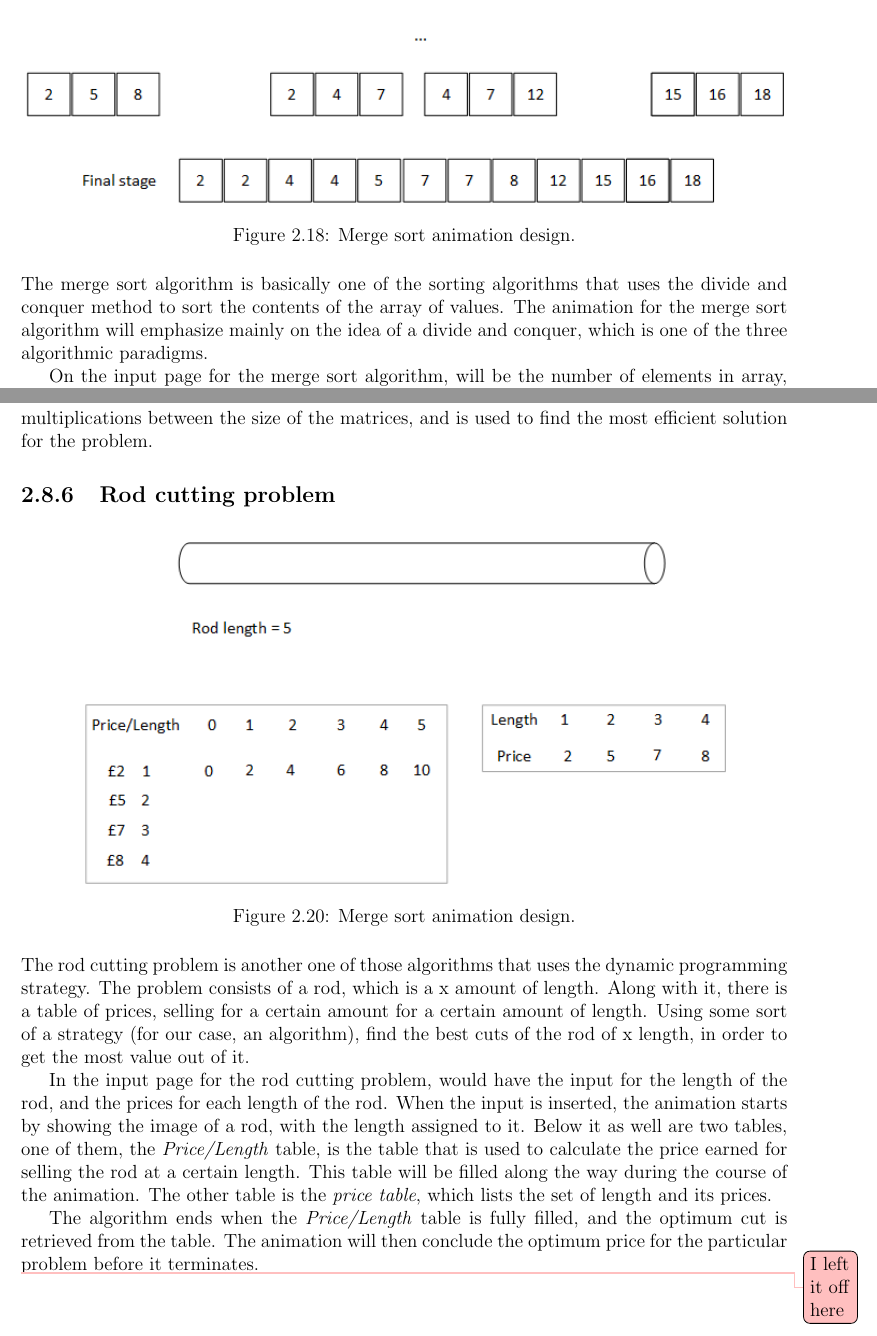
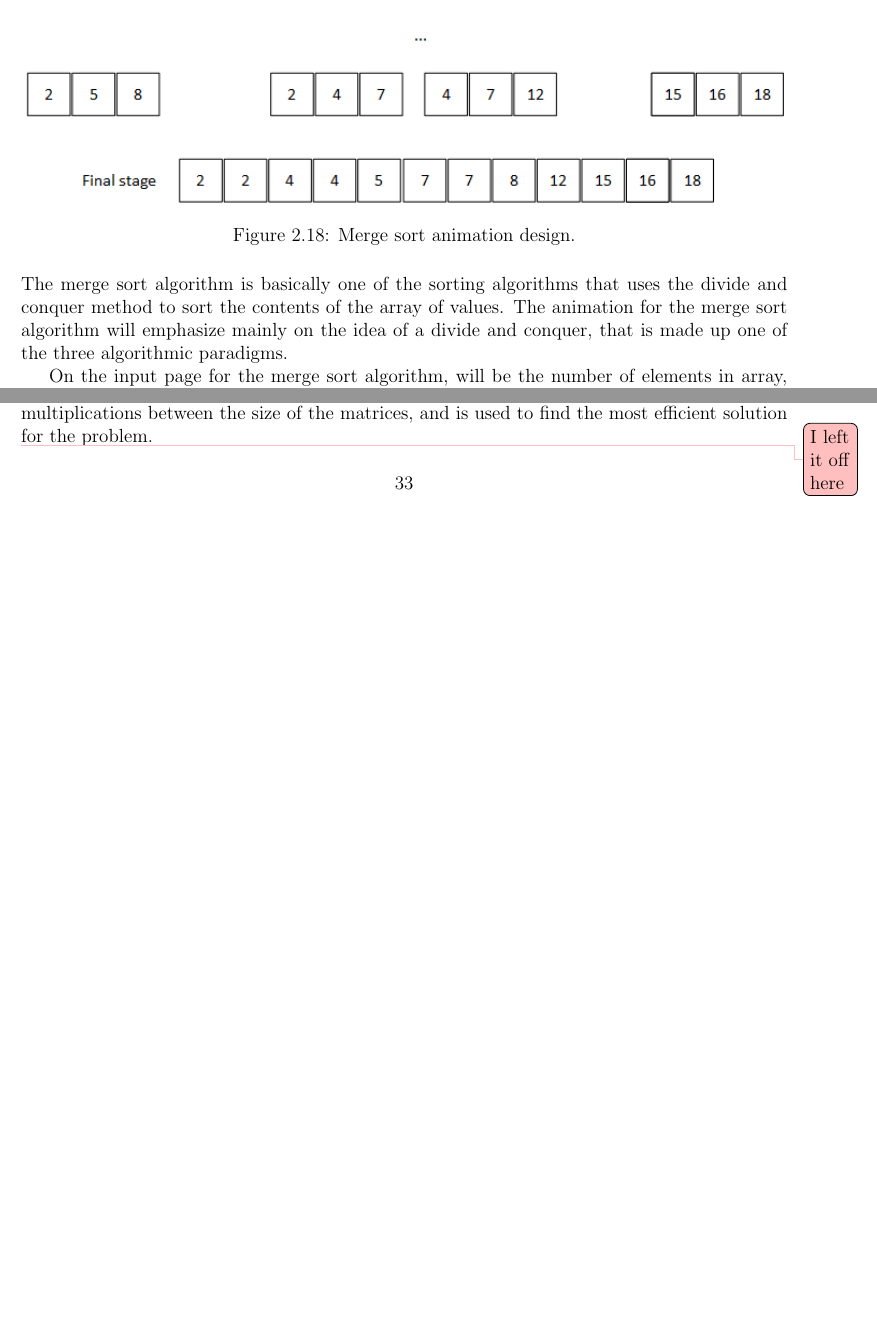
Before and after one commit to aishahsenin/SprixAlgo, a LaTeX thesis (Reports/Design/design_aishahsenin.tex, which reads Reports/Design/design.tex): two parts of pages 33 and 35 of 36 before the commit and two parts of pages 33 and 34 of 35 after it, joined at a grey line, cut so that both start at the same text, the shorter picture padded with empty space. Compiled offline with pdfLaTeX.

Commit message:
changes to the report made

```diff
--- a/Reports/Design/design.tex
+++ b/Reports/Design/design.tex
@@ -441,7 +441,7 @@ Once the explanation phase is done, the animation carries on by initiating the a
 \label{animationDesignMergeSort}
 \end{figure}
 
-The merge sort algorithm is basically one of the sorting algorithms that uses the divide and conquer method to sort the contents of the array of values. The animation for the merge sort algorithm will emphasize mainly on the idea of a divide and conquer, which is one of the three algorithmic paradigms.
+The merge sort algorithm is basically one of the sorting algorithms that uses the divide and conquer method to sort the contents of the array of values. The animation for the merge sort algorithm will emphasize mainly on the idea of a divide and conquer, that is made up one of the three algorithmic paradigms.
 
 On the input page for the merge sort algorithm, will be the number of elements in array, followed by the values for each element of the array. The animation for this algorithm will be made simple, as you can see in figure \ref{animationDesignMergeSort}. First, is to have squares that represents each element of the array. These squares will initially be set next to the other squares with values clearly shown on them.
 
@@ -469,20 +469,4 @@ During a part of the animation, the algorithm will pick the values for \textit{i
 
 Since this problem uses dynamic programming, there is a need to add a table that goes with the animation as well. This table is what I call the \textit{i and j} table, which is a two dimensional array that makes up the size of \textit{i} and \textit{j}. This table is used to store the result of the scalar multiplications between the size of the matrices, and is used to find the most efficient solution for the problem.
 
-\subsection{Rod cutting problem}
-
-\begin{figure}[H]
-\centering
-%\hspace*{-0.5cm}
-\includegraphics[scale=0.9]{images/report_images/animationDesignRodCuttingProblem.png}
-\caption{Merge sort animation design.}
-\label{animationDesignMergeSort}
-\end{figure}
-
-The rod cutting problem is another one of those algorithms that uses the dynamic programming strategy. The problem consists of a rod, which is a x amount of length. Along with it, there is a table of prices, selling for a certain amount for a certain amount of length. Using some sort of a strategy (for our case, an algorithm), find the best cuts of the rod of x length, in order to get the most value out of it.
-
-In the input page for the rod cutting problem, would have the input for the length of the rod, and the prices for each length of the rod. When the input is inserted, the animation starts by showing the image of a rod, with the length assigned to it. Below it as well are two tables, one of them, the \textit{Price/Length} table, is the table that is used to calculate the price earned for selling the rod at a certain length. This table will be filled along the way during the course of the animation. The other table is the \textit{price table}, which lists the set of length and its prices.
-
-The algorithm ends when the \textit{Price/Length} table is fully filled, and the optimum cut is retrieved from the table. The animation will then conclude the optimum price for the particular problem before it terminates.
-
 \todo[color=pink]{I left it off here}
```
Also changed, not shown: README.txt, Reports/Design/design_aishahsenin.pdf, Reports/Design/images/report_images/animationDesignRodCuttingProblem.png, Reports/Design/design.tex (8 more changed lines), 5 other files.
